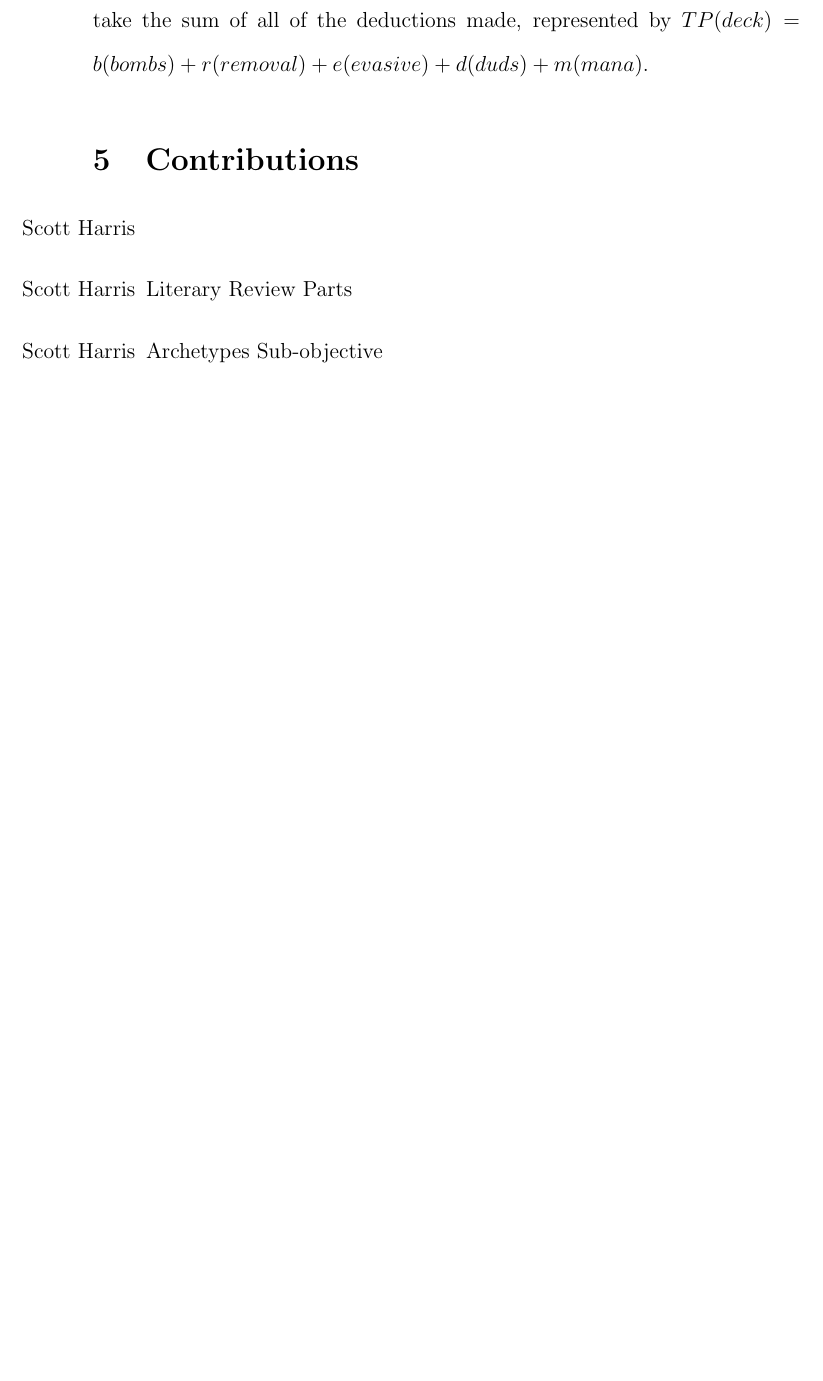
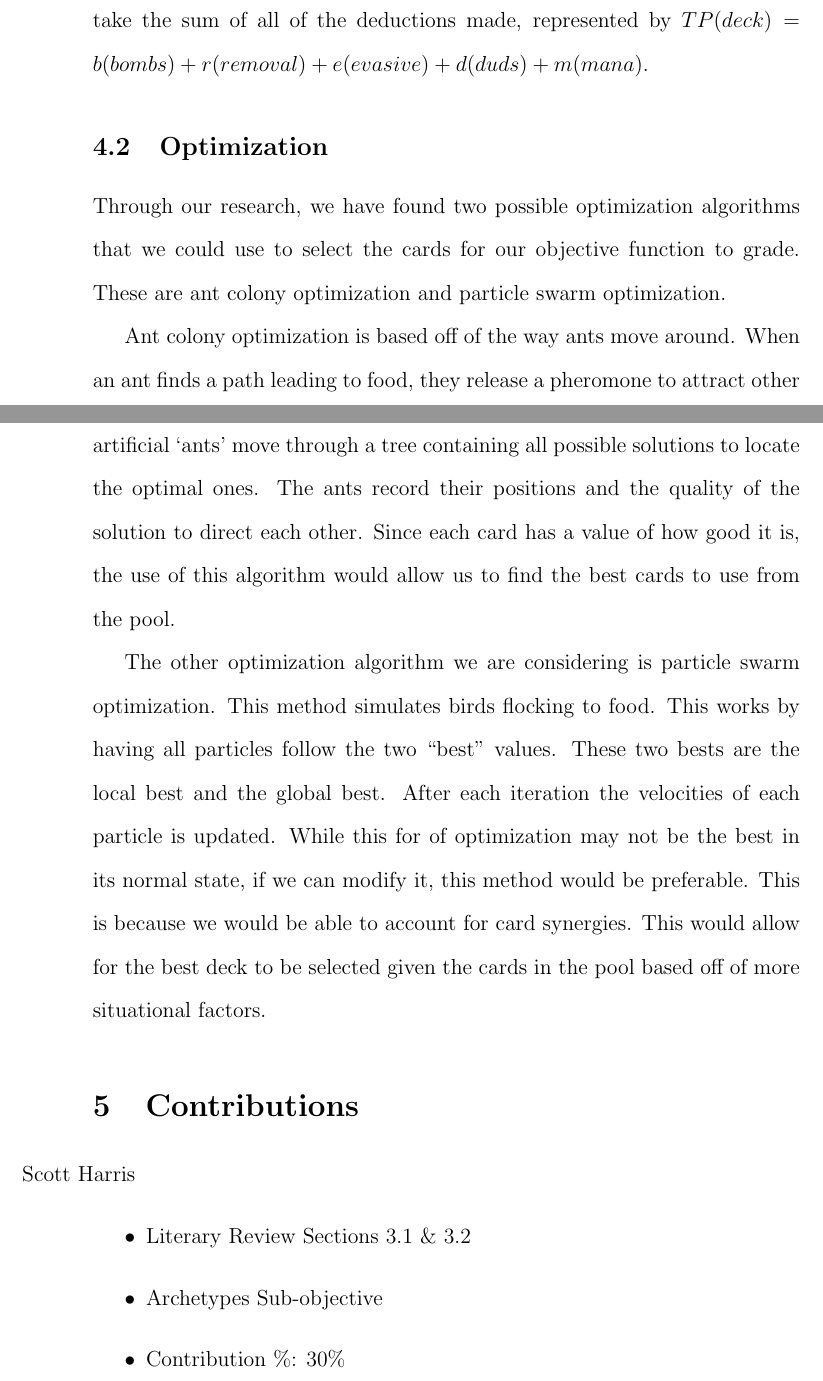
Before and after one commit to 0x326/miami-university-cse-464-group-project, a LaTeX document (writeups/Project Report.tex): part of page 22 of 24 before the commit and two parts of pages 22 and 23 of 26 after it, the two joined at a grey line, cut so that both start at the same text, the shorter picture padded with empty space. Compiled offline with pdfLaTeX.

Commit message:
Finished contributions & added optimization

```diff
--- a/writeups/Project Report.tex
+++ b/writeups/Project Report.tex
@@ -635,11 +635,38 @@ To calculate the complete value of penalties within this subsection,
 we take the sum of all of the deductions made,
 represented by $ TP(deck) = b(bombs) + r(removal) + e(evasive) + d(duds) + m(mana) $.
 
+\subsection{Optimization}
+
+Through our research, we have found two possible optimization algorithms
+that we could use to select the cards for our objective function to grade.
+These are ant colony optimization and particle swarm optimization.
+
+Ant colony optimization is based off of the way ants move around.
+When an ant finds a path leading to food,
+they release a pheromone to attract other ants and tell they are headed the right way.
+In this optimization algorithm, artificial `ants' move through a tree
+containing all possible solutions to locate the optimal ones.
+The ants record their positions and the quality of the solution to direct each other.
+Since each card has a value of how good it is, the use of this algorithm
+would allow us to find the best cards to use from the pool.
+
+The other optimization algorithm we are considering is particle swarm optimization.
+This method simulates birds flocking to food.
+This works by having all particles follow the two \enquote{best} values.
+These two bests are the local best and the global best.
+After each iteration the velocities of each particle is updated.
+While this for of optimization may not be the best in its normal state,
+if we can modify it, this method would be preferable.
+This is because we would be able to account for card synergies.
+This would allow for the best deck to be selected given the cards
+in the pool based off of more situational factors.
+
 \section{Contributions}
 
 \begin{itemize}
 
 \item[Scott Harris]
-    \item[Scott Harris] Literary Review Parts
-    \item[Scott Harris] Archetypes Sub-objective
+    \item Literary Review Sections 3.1 \& 3.2
+    \item Archetypes Sub-objective
+    \item Contribution \%: 30\%
 \item[John Meyer]
```
Also changed, not shown: writeups/Project Report.tex (9 more changed lines).
